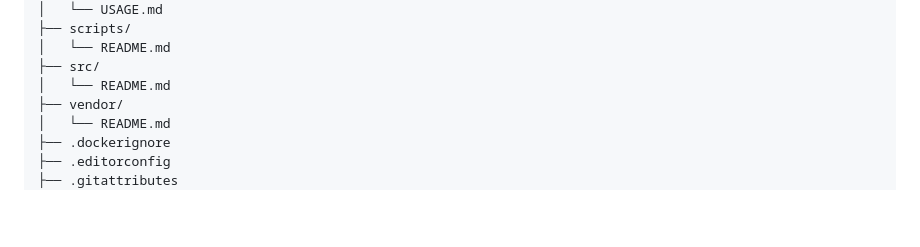
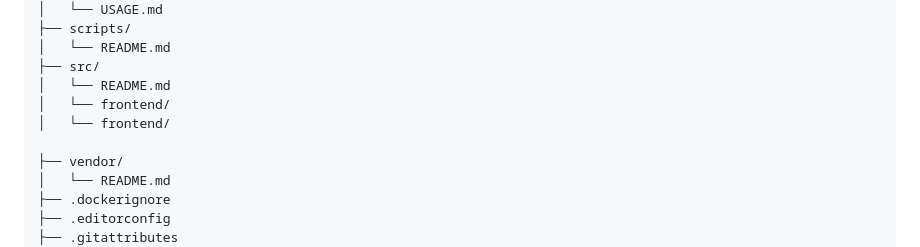
Before and after one commit to Plum165/SA_Intervarsity_Hackathon_CryptoKnights, a Markdown page: README.md, the part around the change. Rendered like a GitHub page; blank space fills up the shorter version.

```diff
--- a/README.md
+++ b/README.md
@@ -20,6 +20,9 @@ Welcome to the official **Hackathon Submission Template** for the **South Africa
 │   └── README.md
 ├── src/
 │   └── README.md
+│   └── frontend/
+│   └── frontend/
+
 ├── vendor/
 │   └── README.md
 ├── .dockerignore
```
